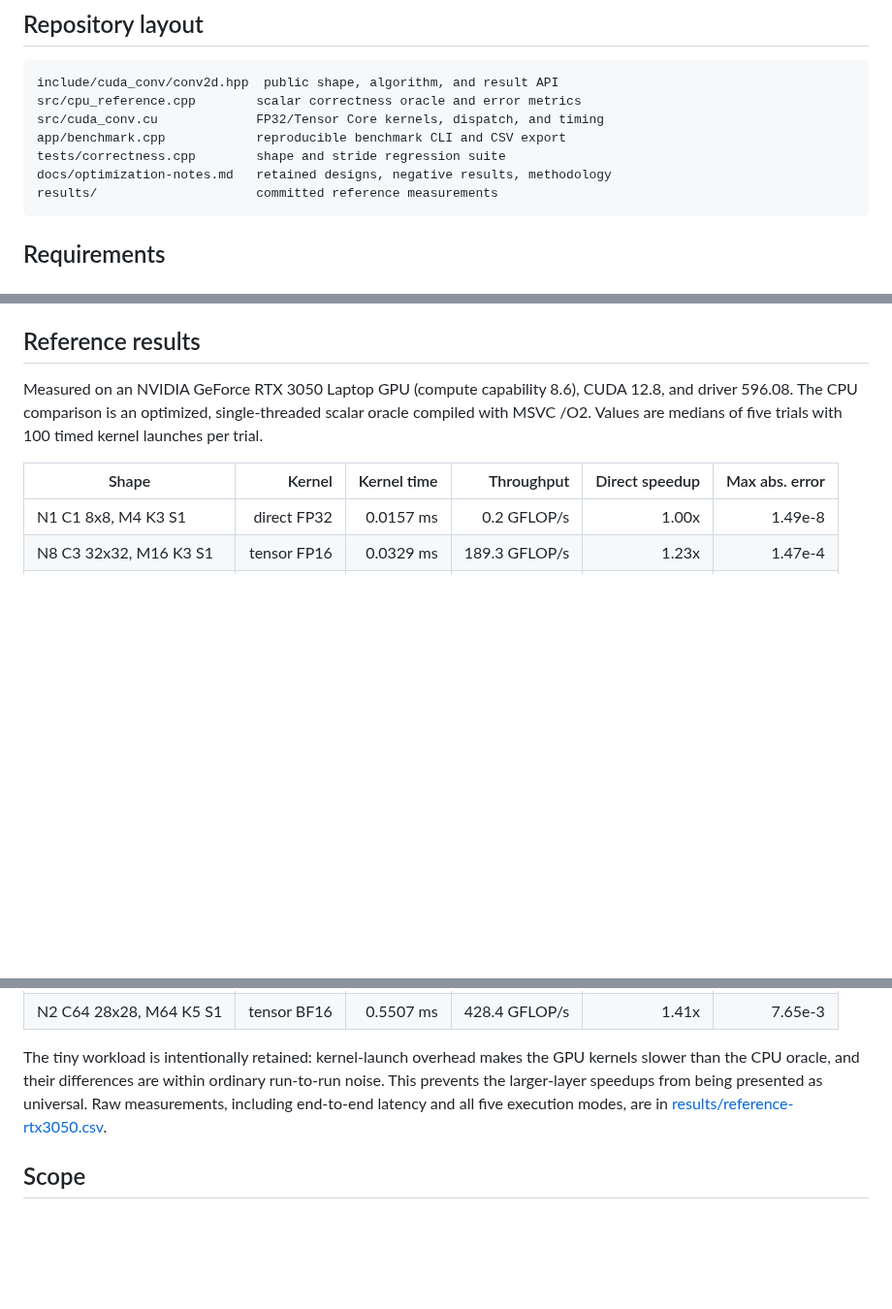
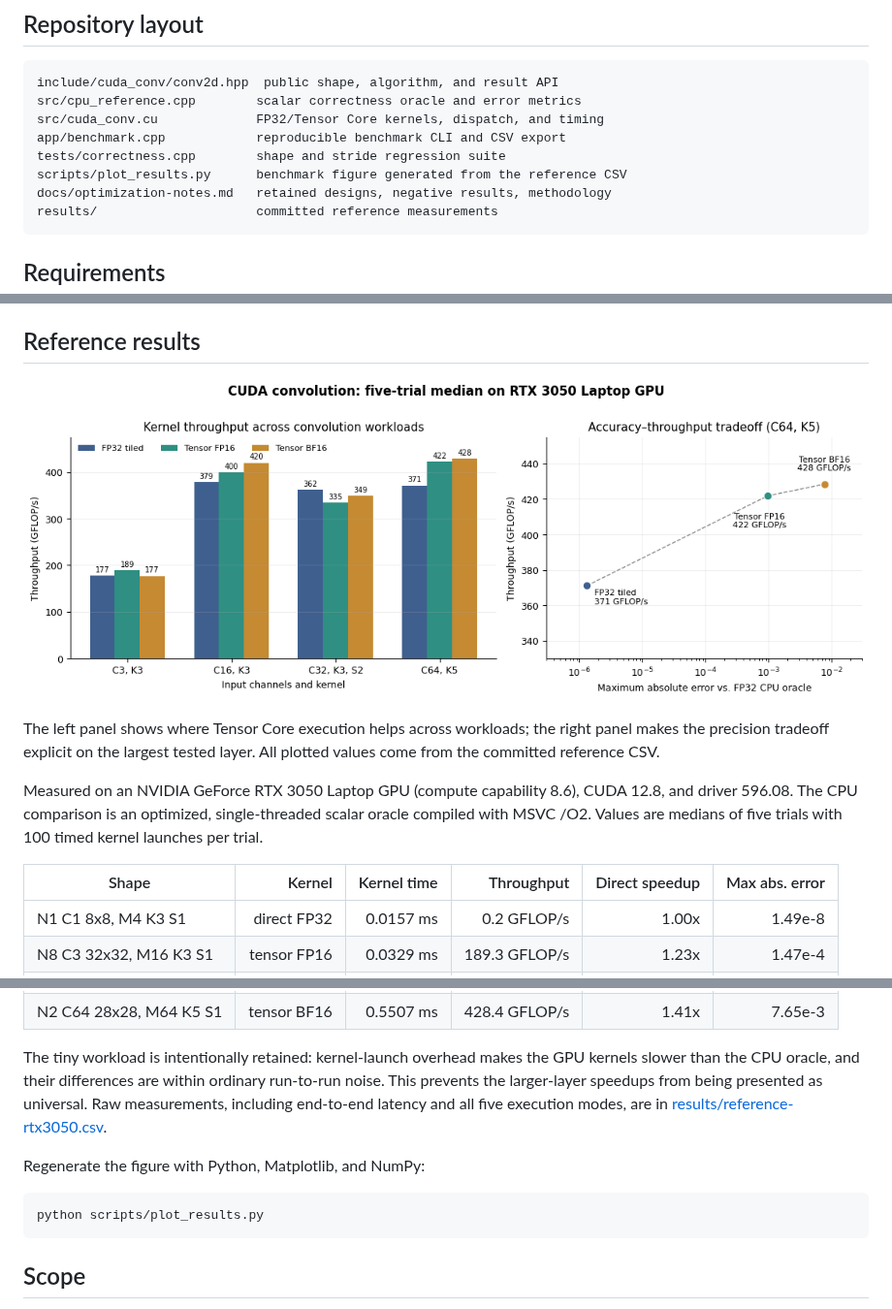
Before and after one commit to nippun-live/cuda-convolution-optimization, a Markdown page: README.md, 3 parts joined by grey strips. Shown at 97% size. Rendered like a GitHub page; pictures changed too: docs/benchmark-summary.png (added); blank space fills up the shorter version.

Commit message:
Add reproducible benchmark visualization

```diff
--- a/README.md
+++ b/README.md
@@ -31,6 +31,7 @@ src/cpu_reference.cpp        scalar correctness oracle and error metrics
 src/cuda_conv.cu             FP32/Tensor Core kernels, dispatch, and timing
 app/benchmark.cpp            reproducible benchmark CLI and CSV export
 tests/correctness.cpp        shape and stride regression suite
+scripts/plot_results.py      benchmark figure generated from the reference CSV
 docs/optimization-notes.md   retained designs, negative results, methodology
 results/                     committed reference measurements
 ~~~
@@ -106,6 +107,12 @@ such superiority claim is made for this generic convolution.
 
 ## Reference results
 
+![Grouped throughput bars for FP32, FP16, and BF16 kernels alongside an accuracy-throughput plot](docs/benchmark-summary.png)
+
+The left panel shows where Tensor Core execution helps across workloads; the
+right panel makes the precision tradeoff explicit on the largest tested layer.
+All plotted values come from the committed reference CSV.
+
 Measured on an NVIDIA GeForce RTX 3050 Laptop GPU (compute capability 8.6),
 CUDA 12.8, and driver 596.08. The CPU comparison is an optimized,
 single-threaded scalar oracle compiled with MSVC /O2. Values are medians of
@@ -129,6 +136,12 @@ as universal. Raw measurements, including end-to-end latency and all five
 execution modes, are in
 [results/reference-rtx3050.csv](results/reference-rtx3050.csv).
 
+Regenerate the figure with Python, Matplotlib, and NumPy:
+
+~~~bash
+python scripts/plot_results.py
+~~~
+
 ## Scope
 
 This is an educational kernel study, not a replacement for cuDNN. It currently
```
Also changed, not shown: 1 other file.
